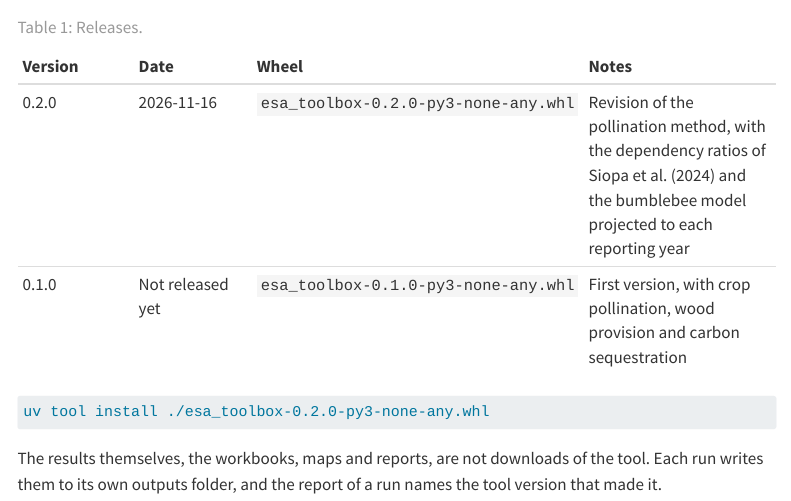
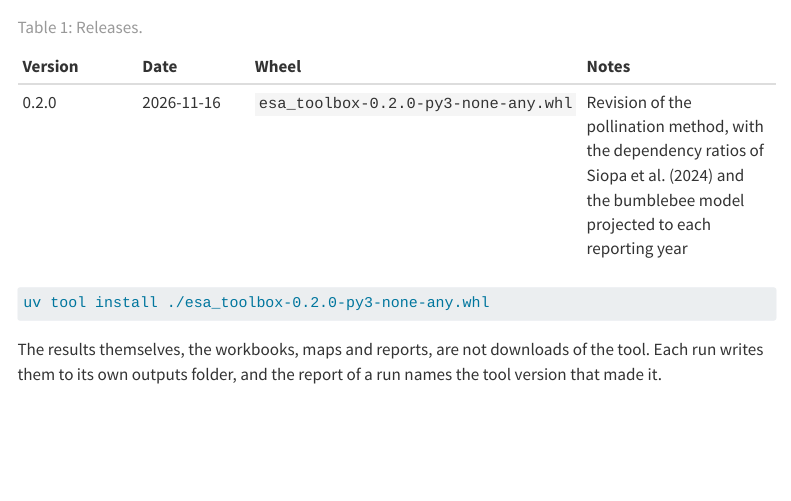
Before and after one commit to renatovargas/esa-toolbox, a Quarto document (site/downloads.qmd): the page in a window 1100 px wide, from 200 px down. Rendered offline with R 4.5, knitr and Pandoc in place of Quarto, with nearby package versions; menus at the side of the page are left out.

Commit message:
Downloads page: remove the unreleased 0.1.0 row

```diff
--- a/site/downloads.qmd
+++ b/site/downloads.qmd
@@ -13,7 +13,6 @@ Each tagged release also carries a wheel, for machines that install from a file:
 | Version | Date | Wheel | Notes |
 |:--|:--|:--|:----|
 | 0.2.0 | 2026-11-16 | `esa_toolbox-0.2.0-py3-none-any.whl` | Revision of the pollination method, with the dependency ratios of Siopa et al. (2024) and the bumblebee model projected to each reporting year |
-| 0.1.0 | Not released yet | `esa_toolbox-0.1.0-py3-none-any.whl` | First version, with crop pollination, wood provision and carbon sequestration |
 
 : Releases. {#tbl-releases}
 
```
Also changed, not shown: docs/search.json, 1 other file.
